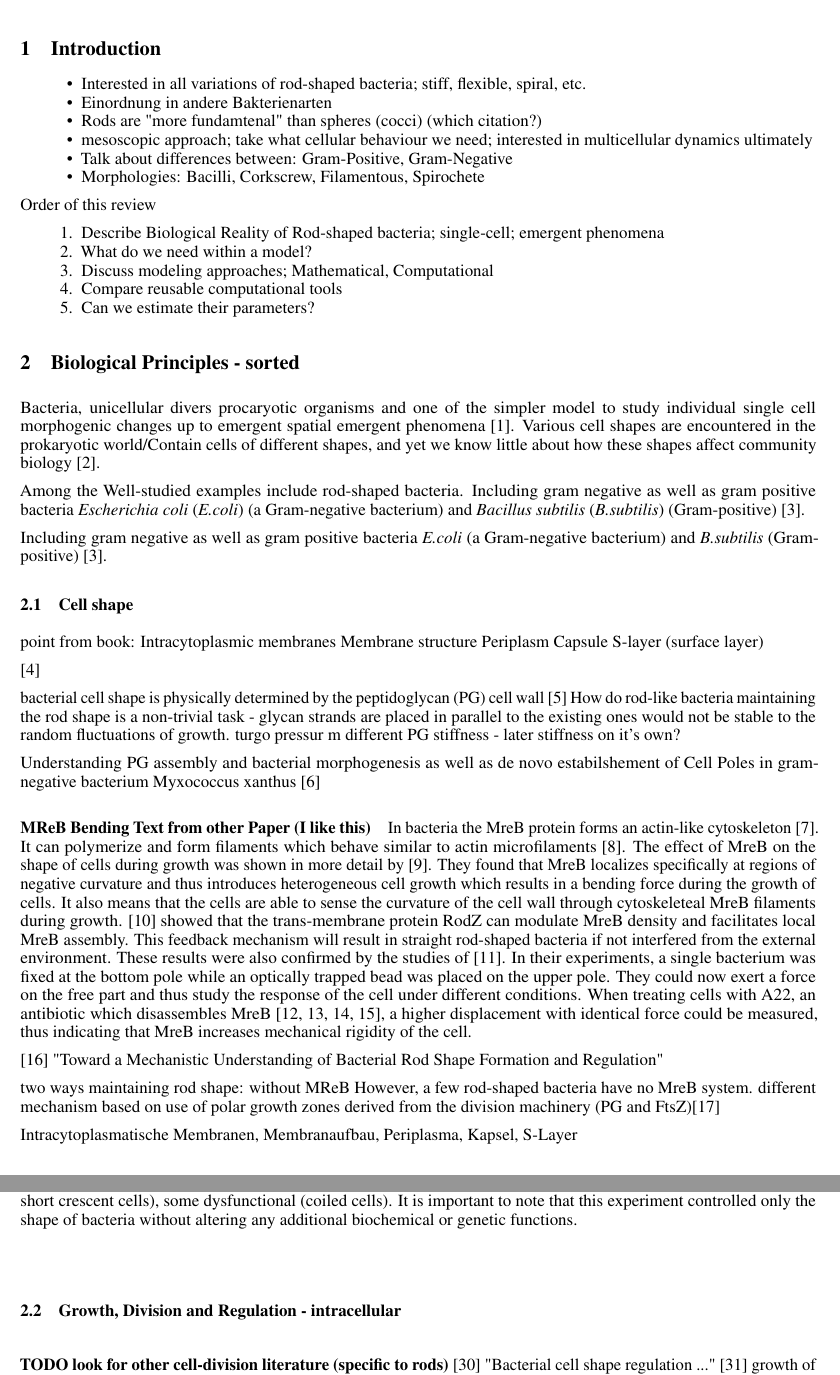
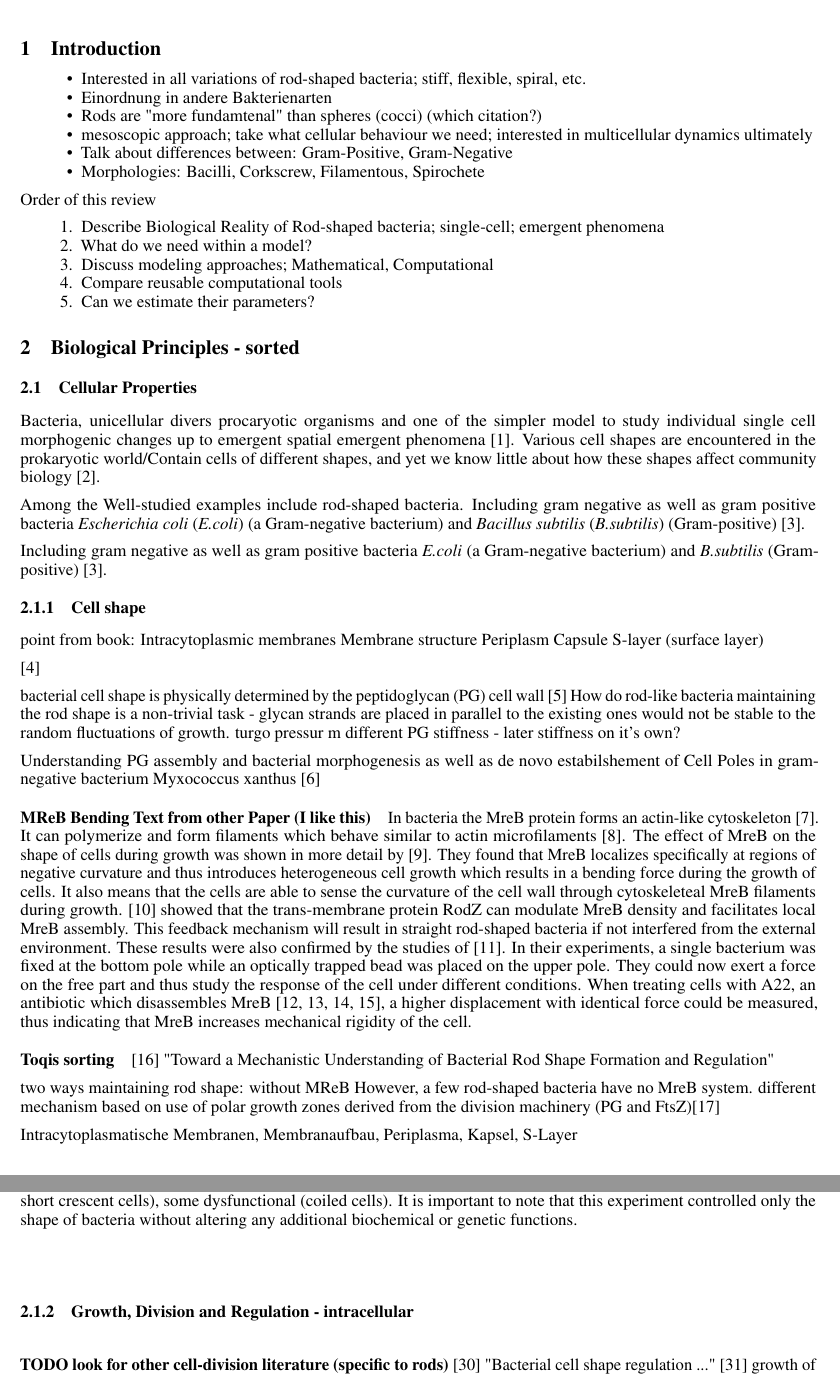
Before and after one commit to jonaspleyer/2025-rod-shaped-bacteria-review, a LaTeX paper (main.tex): two parts of pages 3 and 4 of 22, joined at a grey line, cut so that both start at the same text. Compiled offline with pdfLaTeX.

Commit message:
small restructure

```diff
--- a/main.tex
+++ b/main.tex
@@ -191,6 +191,7 @@ Order of this review
 \end{enumerate}
 
 \section{Biological Principles - sorted}
+\subsection{Cellular Properties}
 
 Bacteria, unicellular divers procaryotic organisms and one of the simpler model to study individual single cell morphogenic changes up to emergent spatial emergent phenomena \cite{Vollmer001}.
 Various cell shapes are encountered in the prokaryotic world/Contain cells of different shapes, and yet we know little about how these shapes affect community biology \cite{Smith2017}.
@@ -199,7 +200,7 @@ Among the Well-studied examples include rod-shaped bacteria. Including gram nega
 
 Including gram negative as well as gram positive bacteria \ac{ecoli} (a Gram-negative bacterium) and \ac{bsubtilis} (Gram-positive) \cite{Chang2014}.
 
-\subsection{Cell shape}
+\subsubsection{Cell shape}
 point from book:
 Intracytoplasmic membranes
 Membrane structure
@@ -237,6 +238,8 @@ different conditions.
 When treating cells with A22, an antibiotic which disassembles
 MreB~\cite{IWAI2002,Gitai2005,Karczmarek2007,Bean2009}, a higher displacement with identical force
 could be measured, thus indicating that MreB increases mechanical rigidity of the cell.
+
+\paragraph{Toqis sorting}
 
 \cite{Garner2021} "Toward a Mechanistic Understanding of Bacterial Rod Shape Formation and Regulation"
 
@@ -285,7 +288,7 @@ some dysfunctional (coiled cells).
 It is important to note that this experiment controlled only the shape of bacteria without altering
 any additional biochemical or genetic functions.
 
-\subsection{Growth, Division and Regulation - intracellular}
+\subsubsection{Growth, Division and Regulation - intracellular}
 
 \textbf{TODO look for other cell-division literature (specific to rods)}
 \cite{Lleo1990} "Bacterial cell shape regulation ..." \cite{Cooper1991}   growth of the gram-negative bacterial cell wall - cell surface during the division cycle
```
Also changed, not shown: main.tex (4 more changed lines).
